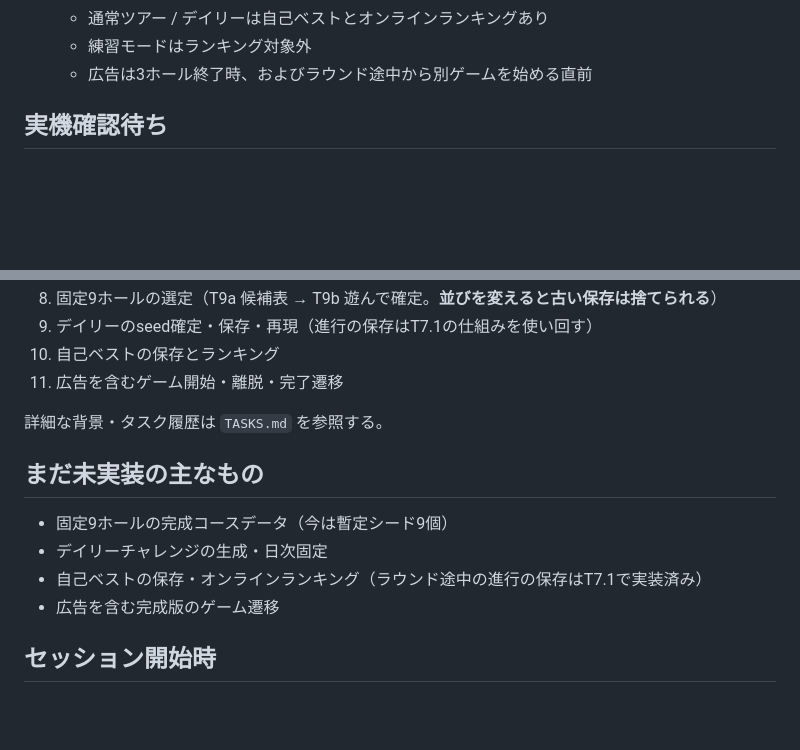
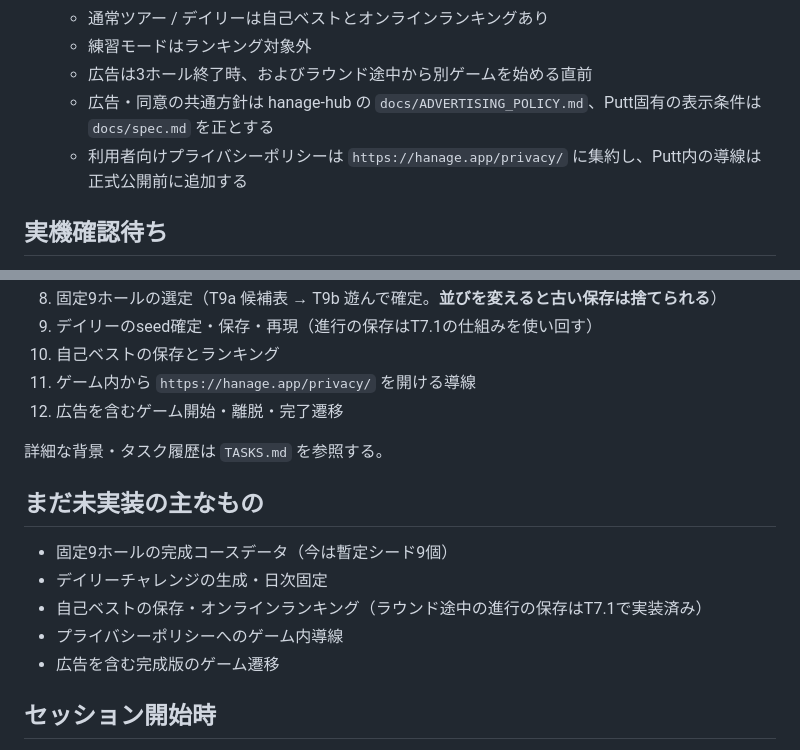
Before and after one commit to hanagemaru/putt, a Markdown page: PROJECT_STATUS.md, 2 parts joined by grey strips. GitHub-like rendering; blank space fills up the shorter version.

```diff
--- a/PROJECT_STATUS.md
+++ b/PROJECT_STATUS.md
@@ -179,6 +179,8 @@
   - 通常ツアー / デイリーは自己ベストとオンラインランキングあり
   - 練習モードはランキング対象外
   - 広告は3ホール終了時、およびラウンド途中から別ゲームを始める直前
+  - 広告・同意の共通方針は hanage-hub の `docs/ADVERTISING_POLICY.md`、Putt固有の表示条件は `docs/spec.md` を正とする
+  - 利用者向けプライバシーポリシーは `https://hanage.app/privacy/` に集約し、Putt内の導線は正式公開前に追加する
 
 ## 実機確認待ち
 
@@ -241,7 +243,8 @@
 8. 固定9ホールの選定（T9a 候補表 → T9b 遊んで確定。**並びを変えると古い保存は捨てられる**）
 9. デイリーのseed確定・保存・再現（進行の保存はT7.1の仕組みを使い回す）
 10. 自己ベストの保存とランキング
-11. 広告を含むゲーム開始・離脱・完了遷移
+11. ゲーム内から `https://hanage.app/privacy/` を開ける導線
+12. 広告を含むゲーム開始・離脱・完了遷移
 
 詳細な背景・タスク履歴は `TASKS.md` を参照する。
 
@@ -250,6 +253,7 @@
 - 固定9ホールの完成コースデータ（今は暫定シード9個）
 - デイリーチャレンジの生成・日次固定
 - 自己ベストの保存・オンラインランキング（ラウンド途中の進行の保存はT7.1で実装済み）
+- プライバシーポリシーへのゲーム内導線
 - 広告を含む完成版のゲーム遷移
 
 ## セッション開始時
```
Also changed, not shown: docs/spec.md (+10 -0 lines).
